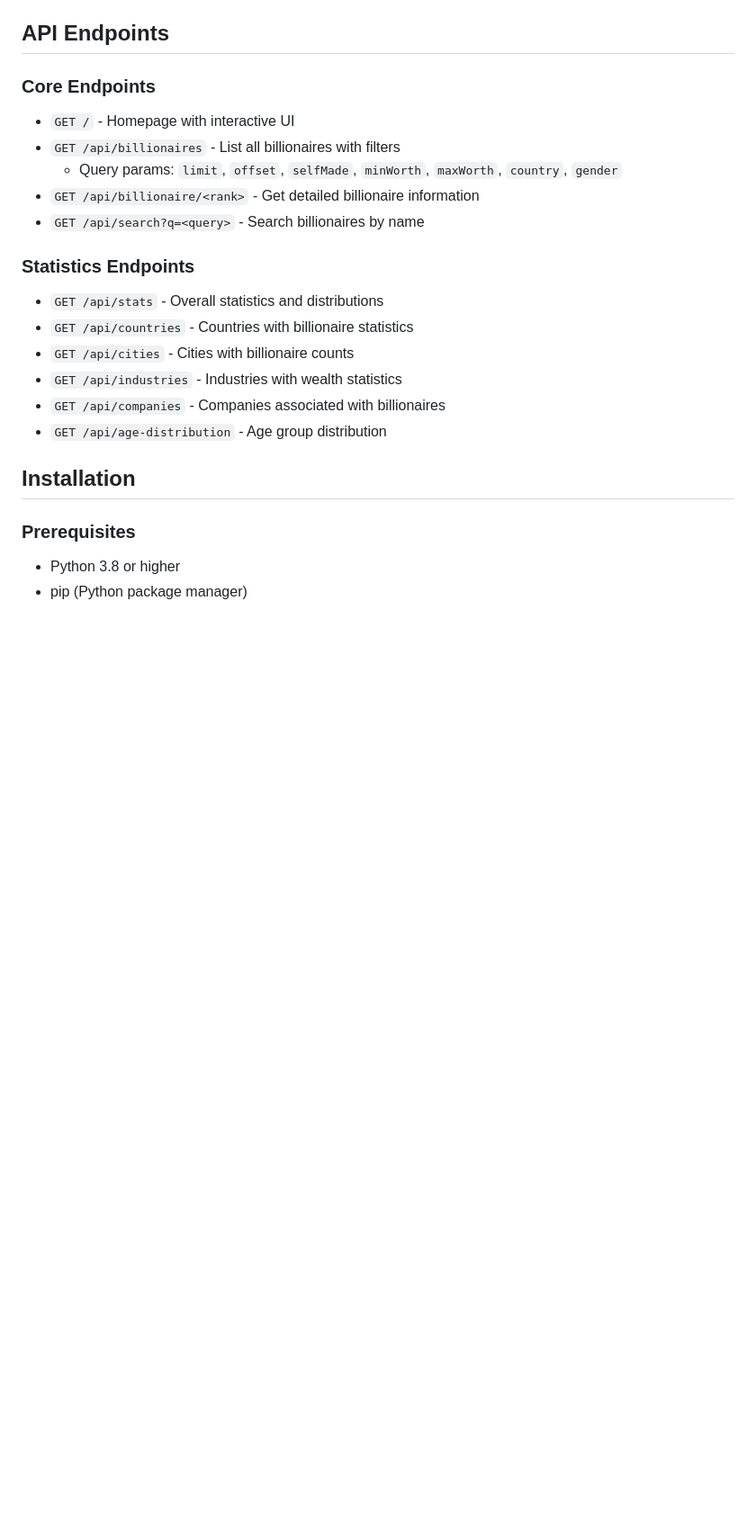
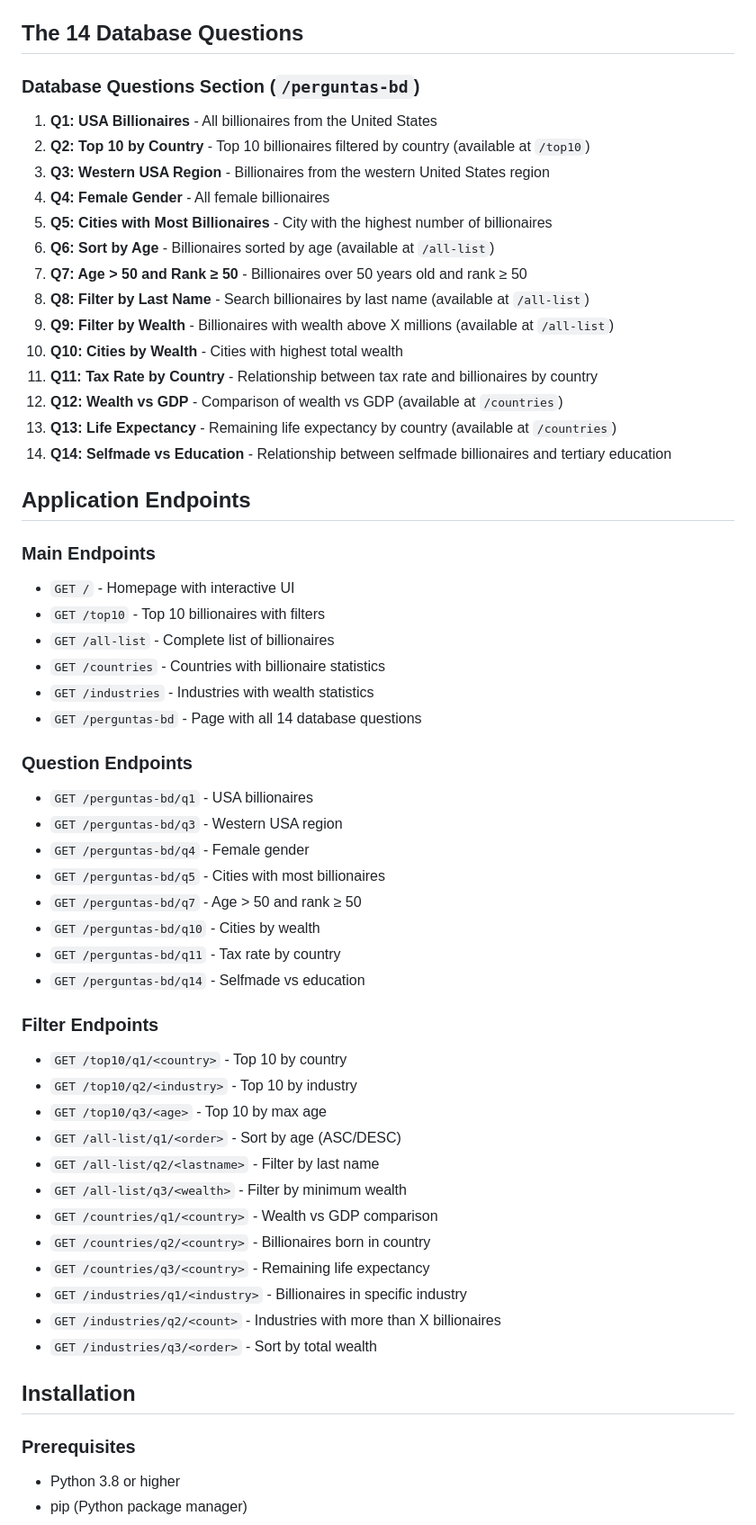
Before and after one commit to mtsguerra/appBilionarios, a Markdown page: README.md, the part around one of its changes. Shown at 90% size. GitHub-like rendering; blank space fills up the shorter version.

Commit message:
Add Portuguese README and update English README with new features
Co-authored-by: mtsguerra <182520319+mtsguerra@users.noreply.github.com>

```diff
--- a/README.md
+++ b/README.md
@@ -29,22 +32,58 @@ A complete Flask web application for querying and visualizing global billionaire
 - PERSONAL → COUNTRY (N:1, via countryOfCitizenship)
 - COUNTRY ←→ COUNTRYECONOMY (1:1, via countryName)
 
-## API Endpoints
+## The 14 Database Questions
 
-### Core Endpoints
+### Database Questions Section (`/perguntas-bd`)
+
+1. **Q1: USA Billionaires** - All billionaires from the United States
+2. **Q2: Top 10 by Country** - Top 10 billionaires filtered by country (available at `/top10`)
+3. **Q3: Western USA Region** - Billionaires from the western United States region
+4. **Q4: Female Gender** - All female billionaires
+5. **Q5: Cities with Most Billionaires** - City with the highest number of billionaires
+6. **Q6: Sort by Age** - Billionaires sorted by age (available at `/all-list`)
+7. **Q7: Age > 50 and Rank ≥ 50** - Billionaires over 50 years old and rank ≥ 50
+8. **Q8: Filter by Last Name** - Search billionaires by last name (available at `/all-list`)
+9. **Q9: Filter by Wealth** - Billionaires with wealth above X millions (available at `/all-list`)
+10. **Q10: Cities by Wealth** - Cities with highest total wealth
+11. **Q11: Tax Rate by Country** - Relationship between tax rate and billionaires by country
+12. **Q12: Wealth vs GDP** - Comparison of wealth vs GDP (available at `/countries`)
+13. **Q13: Life Expectancy** - Remaining life expectancy by country (available at `/countries`)
+14. **Q14: Selfmade vs Education** - Relationship between selfmade billionaires and tertiary education
+
+## Application Endpoints
+
+### Main Endpoints
 - `GET /` - Homepage with interactive UI
-- `GET /api/billionaires` - List all billionaires with filters
-  - Query params: `limit`, `offset`, `selfMade`, `minWorth`, `maxWorth`, `country`, `gender`
-- `GET /api/billionaire/<rank>` - Get detailed billionaire information
-- `GET /api/search?q=<query>` - Search billionaires by name
+- `GET /top10` - Top 10 billionaires with filters
+- `GET /all-list` - Complete list of billionaires
+- `GET /countries` - Countries with billionaire statistics
+- `GET /industries` - Industries with wealth statistics
+- `GET /perguntas-bd` - Page with all 14 database questions
 
-### Statistics Endpoints
-- `GET /api/stats` - Overall statistics and distributions
-- `GET /api/countries` - Countries with billionaire statistics
-- `GET /api/cities` - Cities with billionaire counts
-- `GET /api/industries` - Industries with wealth statistics
-- `GET /api/companies` - Companies associated with billionaires
-- `GET /api/age-distribution` - Age group distribution
+### Question Endpoints
+- `GET /perguntas-bd/q1` - USA billionaires
+- `GET /perguntas-bd/q3` - Western USA region
+- `GET /perguntas-bd/q4` - Female gender
+- `GET /perguntas-bd/q5` - Cities with most billionaires
+- `GET /perguntas-bd/q7` - Age > 50 and rank ≥ 50
+- `GET /perguntas-bd/q10` - Cities by wealth
+- `GET /perguntas-bd/q11` - Tax rate by country
+- `GET /perguntas-bd/q14` - Selfmade vs education
+
+### Filter Endpoints
+- `GET /top10/q1/<country>` - Top 10 by country
+- `GET /top10/q2/<industry>` - Top 10 by industry
+- `GET /top10/q3/<age>` - Top 10 by max age
+- `GET /all-list/q1/<order>` - Sort by age (ASC/DESC)
+- `GET /all-list/q2/<lastname>` - Filter by last name
+- `GET /all-list/q3/<wealth>` - Filter by minimum wealth
+- `GET /countries/q1/<country>` - Wealth vs GDP comparison
+- `GET /countries/q2/<country>` - Billionaires born in country
+- `GET /countries/q3/<country>` - Remaining life expectancy
+- `GET /industries/q1/<industry>` - Billionaires in specific industry
+- `GET /industries/q2/<count>` - Industries with more than X billionaires
+- `GET /industries/q3/<order>` - Sort by total wealth
 
 ## Installation
 
```
Also changed, not shown: other parts of README.md (+22 -24 lines), README.pt-BR.md (added, +301 -0 lines).
